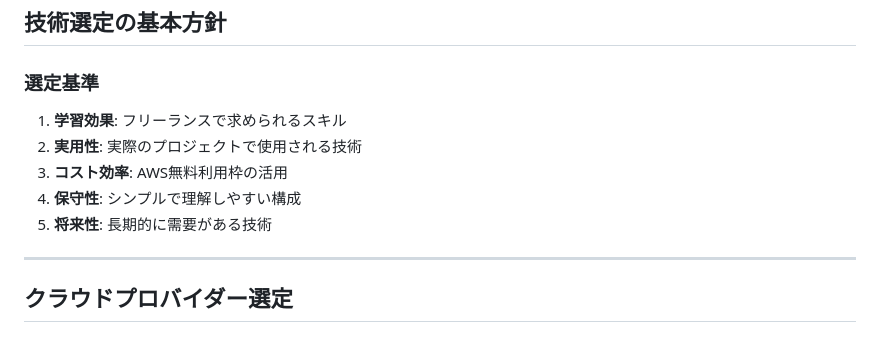
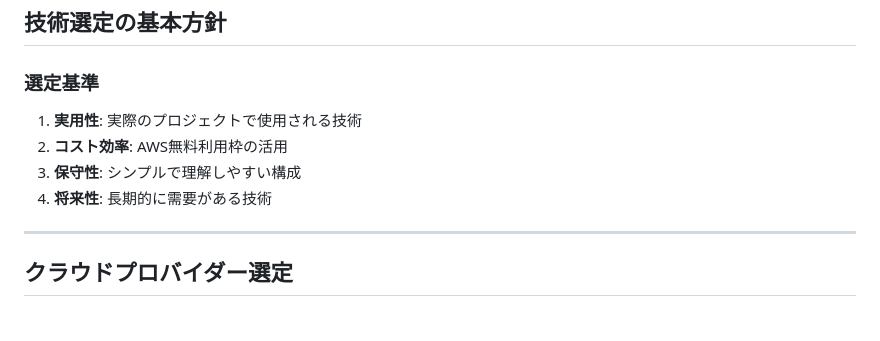
Before and after one commit to RinNakahata/Portfolio, a Markdown page: docs/03-technology-selection.md, the part around the change. Rendered like a GitHub page.

```diff
--- a/docs/03-technology-selection.md
+++ b/docs/03-technology-selection.md
@@ -12,11 +12,10 @@
 ##  技術選定の基本方針
 
 ### 選定基準
-1. **学習効果**: フリーランスで求められるスキル
-2. **実用性**: 実際のプロジェクトで使用される技術
-3. **コスト効率**: AWS無料利用枠の活用
-4. **保守性**: シンプルで理解しやすい構成
-5. **将来性**: 長期的に需要がある技術
+1. **実用性**: 実際のプロジェクトで使用される技術
+2. **コスト効率**: AWS無料利用枠の活用
+3. **保守性**: シンプルで理解しやすい構成
+4. **将来性**: 長期的に需要がある技術
 
 ---
 
```
